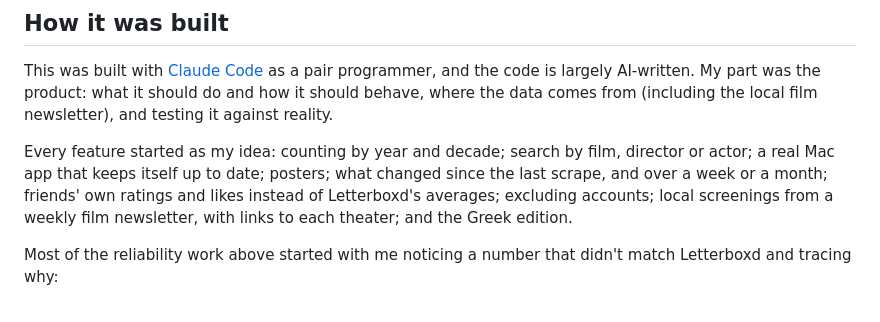
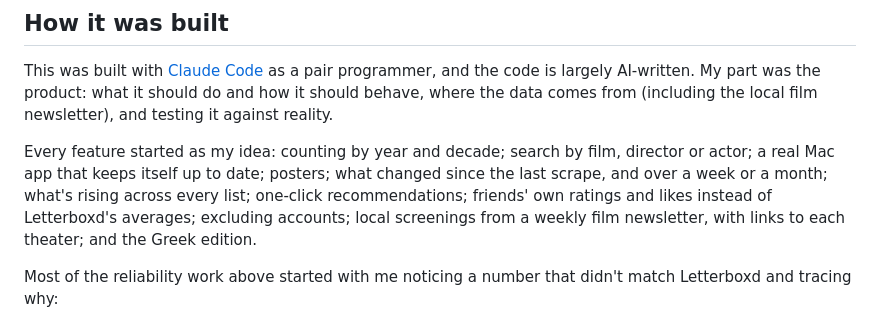
Before and after one commit to zacksifakis/letterboxd-friends, a Markdown page: README.md, the part around the change. GitHub-like rendering.

Commit message:
README: the ideas behind it

```diff
--- a/README.md
+++ b/README.md
@@ -72,7 +72,8 @@ local film newsletter), and testing it against reality.
 
 Every feature started as my idea: counting by year and decade; search by film,
 director or actor; a real Mac app that keeps itself up to date; posters; what
-changed since the last scrape, and over a week or a month; friends' own ratings
+changed since the last scrape, and over a week or a month; what's rising across
+every list; one-click recommendations; friends' own ratings
 and likes instead of Letterboxd's averages; excluding accounts; local screenings
 from a weekly film newsletter, with links to each theater; and the Greek edition.
 
```
